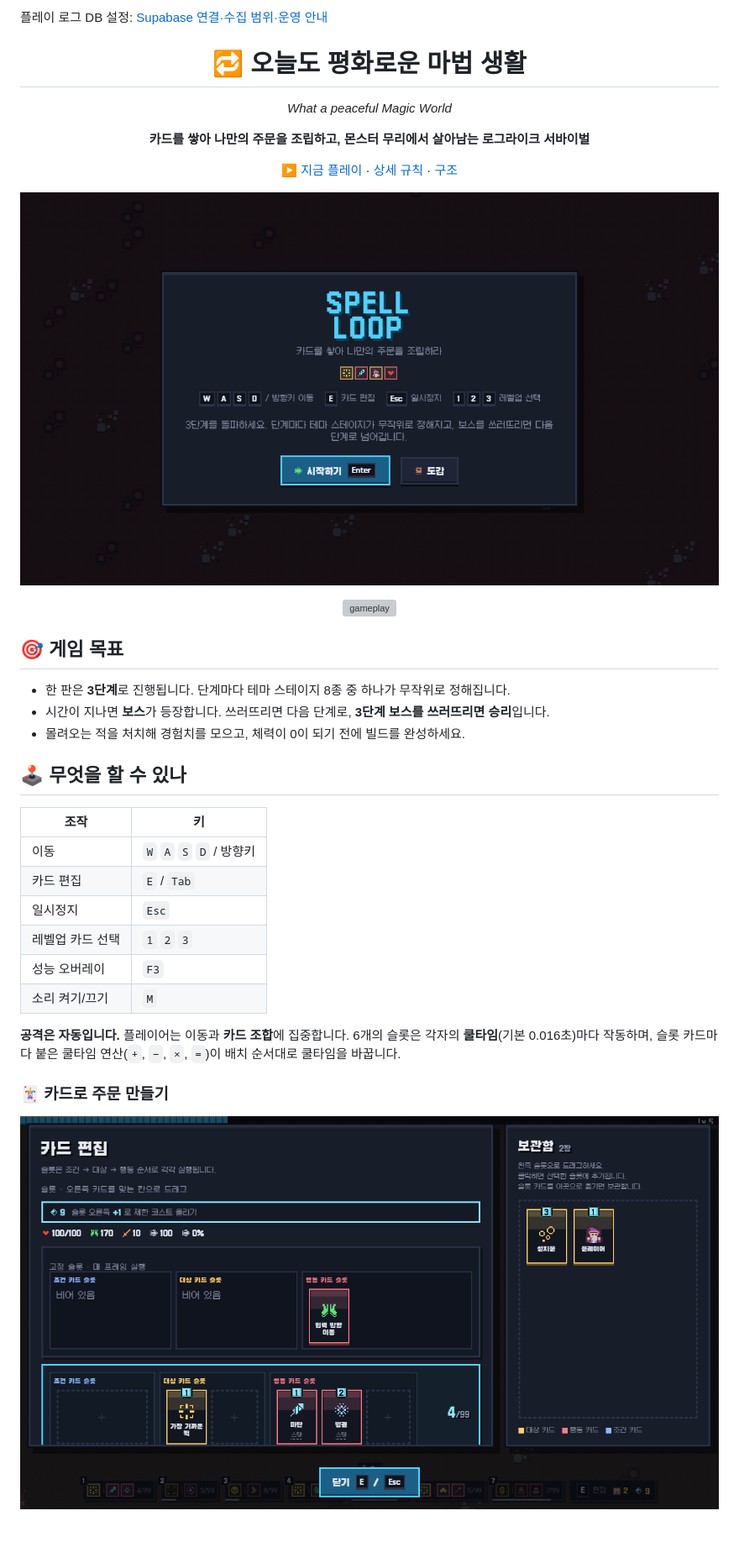
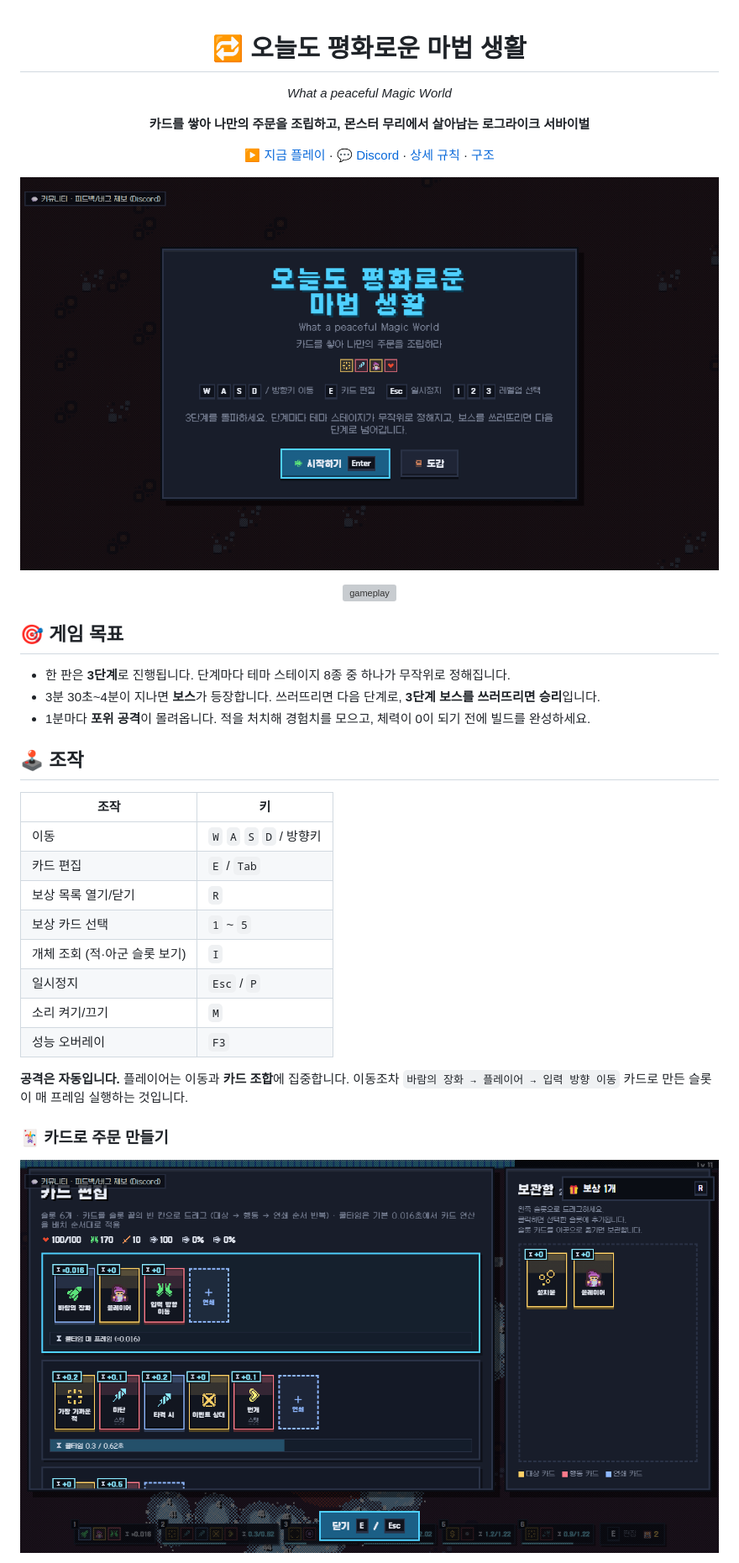
Before and after one commit to ybs1164/spellLoop, a Markdown page: README.md, the part around one of its changes. Shown at 84% size. GitHub-like rendering; pictures changed too: docs/editor.png, docs/title.png; blank space fills up the shorter version; grey boxes are pictures that could not be loaded.

```diff
--- a/README.md
+++ b/README.md
@@ -1,5 +1,3 @@
-플레이 로그 DB 설정: [Supabase 연결·수집 범위·운영 안내](docs/PLAY_LOGS.md)
-
 <div align="center">
 
 # 🔁 오늘도 평화로운 마법 생활
@@ -8,7 +6,7 @@
 
 **카드를 쌓아 나만의 주문을 조립하고, 몬스터 무리에서 살아남는 로그라이크 서바이벌**
 
-[▶ 지금 플레이](https://ybs1164.github.io/spellLoop/) · [상세 규칙](docs/MECHANICS.md) · [구조](docs/ARCHITECTURE.md)
+[▶ 지금 플레이](https://ybs1164.github.io/spellLoop/) · [💬 Discord](https://discord.gg/a9qbwygpcp) · [상세 규칙](docs/MECHANICS.md) · [구조](docs/ARCHITECTURE.md)
 
 ![title](docs/title.png)
 
@@ -19,21 +17,23 @@
 ## 🎯 게임 목표
 
 - 한 판은 **3단계**로 진행됩니다. 단계마다 테마 스테이지 8종 중 하나가 무작위로 정해집니다.
-- 시간이 지나면 **보스**가 등장합니다. 쓰러뜨리면 다음 단계로, **3단계 보스를 쓰러뜨리면 승리**입니다.
-- 몰려오는 적을 처치해 경험치를 모으고, 체력이 0이 되기 전에 빌드를 완성하세요.
+- 3분 30초~4분이 지나면 **보스**가 등장합니다. 쓰러뜨리면 다음 단계로, **3단계 보스를 쓰러뜨리면 승리**입니다.
+- 1분마다 **포위 공격**이 몰려옵니다. 적을 처치해 경험치를 모으고, 체력이 0이 되기 전에 빌드를 완성하세요.
 
-## 🕹️ 무엇을 할 수 있나
+## 🕹️ 조작
 
 | 조작 | 키 |
 | --- | --- |
 | 이동 | `W` `A` `S` `D` / 방향키 |
 | 카드 편집 | `E` / `Tab` |
-| 일시정지 | `Esc` |
-| 레벨업 카드 선택 | `1` `2` `3` |
+| 보상 목록 열기/닫기 | `R` |
+| 보상 카드 선택 | `1` ~ `5` |
+| 개체 조회 (적·아군 슬롯 보기) | `I` |
+| 일시정지 | `Esc` / `P` |
+| 소리 켜기/끄기 | `M` |
 | 성능 오버레이 | `F3` |
-| 소리 켜기/끄기 | `M` |
 
-**공격은 자동입니다.** 플레이어는 이동과 **카드 조합**에 집중합니다. 6개의 슬롯은 각자의 **쿨타임**(기본 0.016초)마다 작동하며, 슬롯 카드마다 붙은 쿨타임 연산(`+`, `−`, `×`, `=`)이 배치 순서대로 쿨타임을 바꿉니다.
+**공격은 자동입니다.** 플레이어는 이동과 **카드 조합**에 집중합니다. 이동조차 `바람의 장화 → 플레이어 → 입력 방향 이동` 카드로 만든 슬롯이 매 프레임 실행하는 것입니다.
 
 ### 🃏 카드로 주문 만들기
 
```
Also changed, not shown: other parts of README.md (+28 -16 lines), docs/levelup.png, 2 other files.
